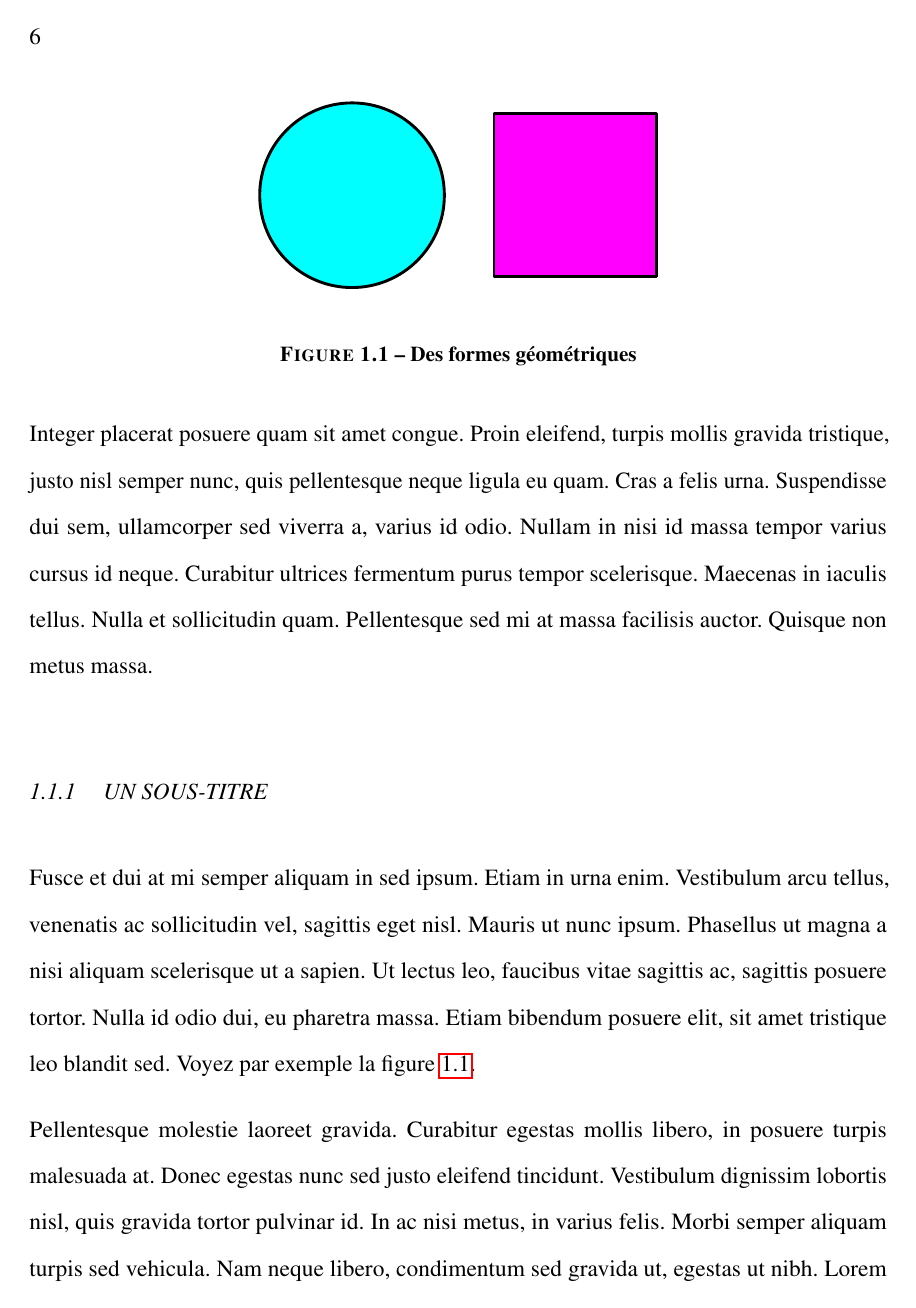
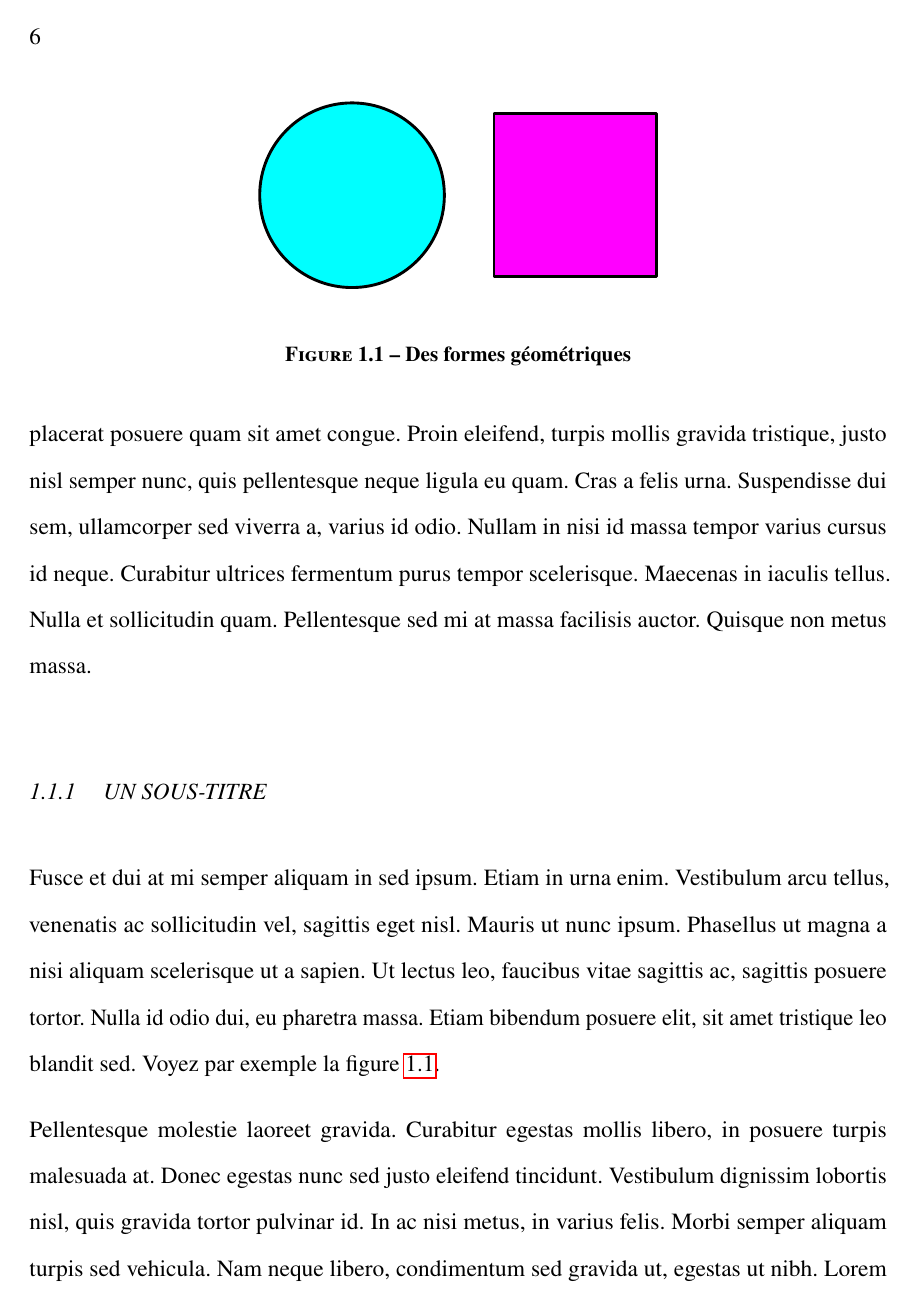
Before and after one commit to sylvainhalle/uqac-these, a LaTeX document (these.tex, which reads uqac-these.cls): page 16 of 29. Compiled offline with pdfLaTeX.

Commit message:
Mise à jour des polices
Bera Mono pour le code source (au lieu de Computer Modern)
Package newtxtext pour le texte (au lieu de mathptmx qui est obsolète)
Meilleur espacement des lignes dans les listings

```diff
--- a/these.tex
+++ b/these.tex
@@ -64,7 +64,7 @@
 \usepackage{listings}
 \lstset{
   language=Java,
-  basicstyle=\ttfamily\small\linespread{0.8},
+  basicstyle=\linespread{1.1}\ttfamily\small,
   columns=flexible
 }
 \addto\captionsfrench{
--- a/uqac-these.cls
+++ b/uqac-these.cls
@@ -139,9 +139,11 @@
   %% (ne rien faire)
 }{%
   %% Use Times font with math support
-  \RequirePackage{mathptmx}
+  \RequirePackage{newtxtext}
   %% Redefine default sans-serif font as Helvetica
   \renewcommand{\sfdefault}{phv}
+  %% Use Bera Mono as the monospace font
+  \RequirePackage[scaled]{beramono}
 }
 
 %% ------------------------
```
